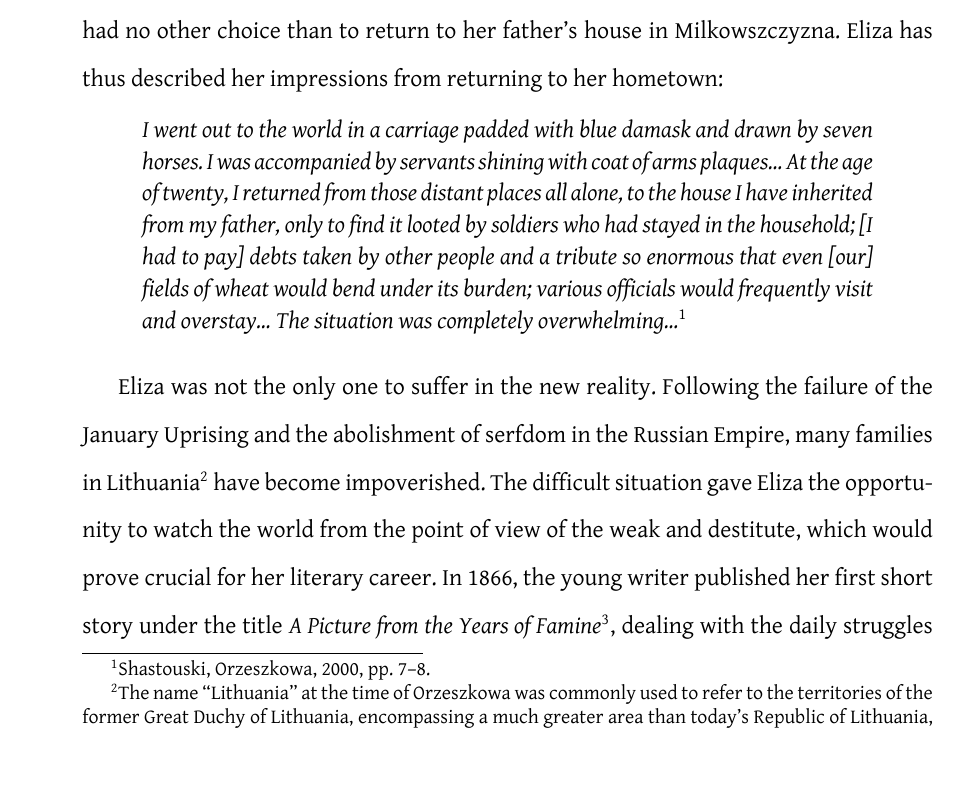
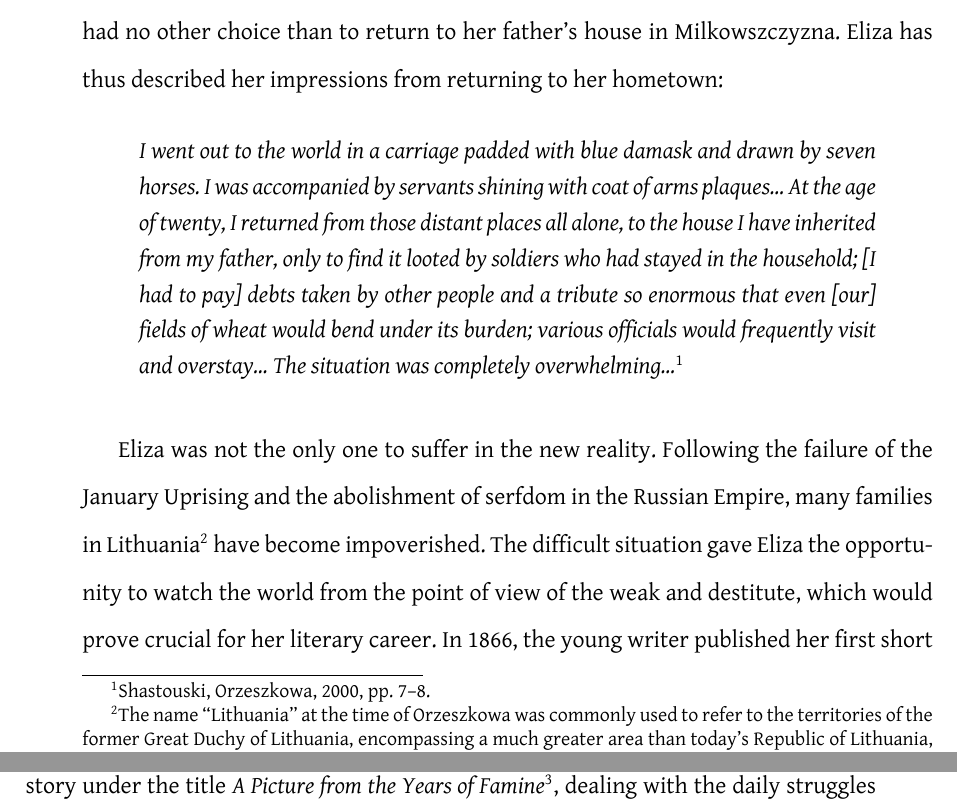
Before and after one commit to moroz/thesis, a LaTeX thesis (main.tex, which reads chapter_three.tex): part of page 23 of 34 before the commit and two parts of pages 23 and 24 of 34 after it, the two joined at a grey line, cut so that both start at the same text, the shorter picture padded with empty space. Compiled offline with XeLaTeX.

Commit message:
Use displayquote environment

```diff
--- a/chapter_three.tex
+++ b/chapter_three.tex
@@ -55,10 +55,11 @@ Following the failed uprising, in December 1864, Mr. Orzeszko was arrested and s
 Deprived of her husband's estate, Eliza had no other choice than to return to her father's house in Milkowszczyzna.
 Eliza has thus described her impressions from returning to her hometown:
 
-\longquote{%
+\begin{displayquote}
   I went out to the world in a carriage padded with blue damask and drawn by seven horses. I was accompanied by servants shining with coat of arms plaques\ldots{} At the age of twenty, I returned from those distant places all alone, to the house I have inherited from my father, only to find it looted by soldiers who had stayed in the household; [I had to pay] debts taken by other people and a tribute % kontrybucja
-so enormous that even [our] fields of wheat would bend under its burden; various officials would frequently visit and overstay\ldots{} The situation was completely overwhelming\ldots{}%
-\footnote{Shastouski, Orzeszkowa, 2000, pp. 7--8.}}
+  so enormous that even [our] fields of wheat would bend under its burden; various officials would frequently visit and overstay\ldots{} The situation was completely overwhelming\ldots{}%
+\footnote{Shastouski, Orzeszkowa, 2000, pp. 7--8.}
+\end{displayquote}
 
 Eliza was not the only one to suffer in the new reality.
 Following the failure of the January Uprising and the abolishment of serfdom in the Russian Empire, many families in Lithuania%
```
Also changed, not shown: chapter_four.tex (+9 -10 lines), esperanto.tex (+2 -2 lines).
